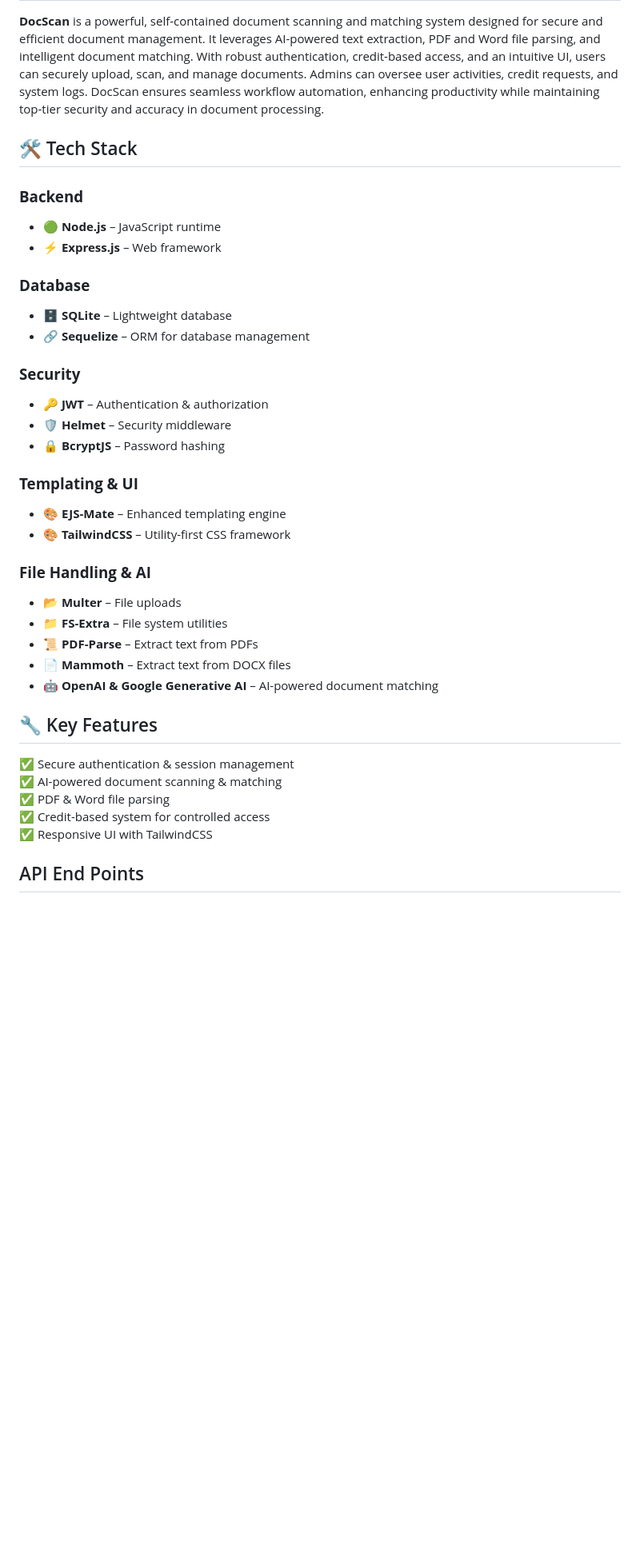
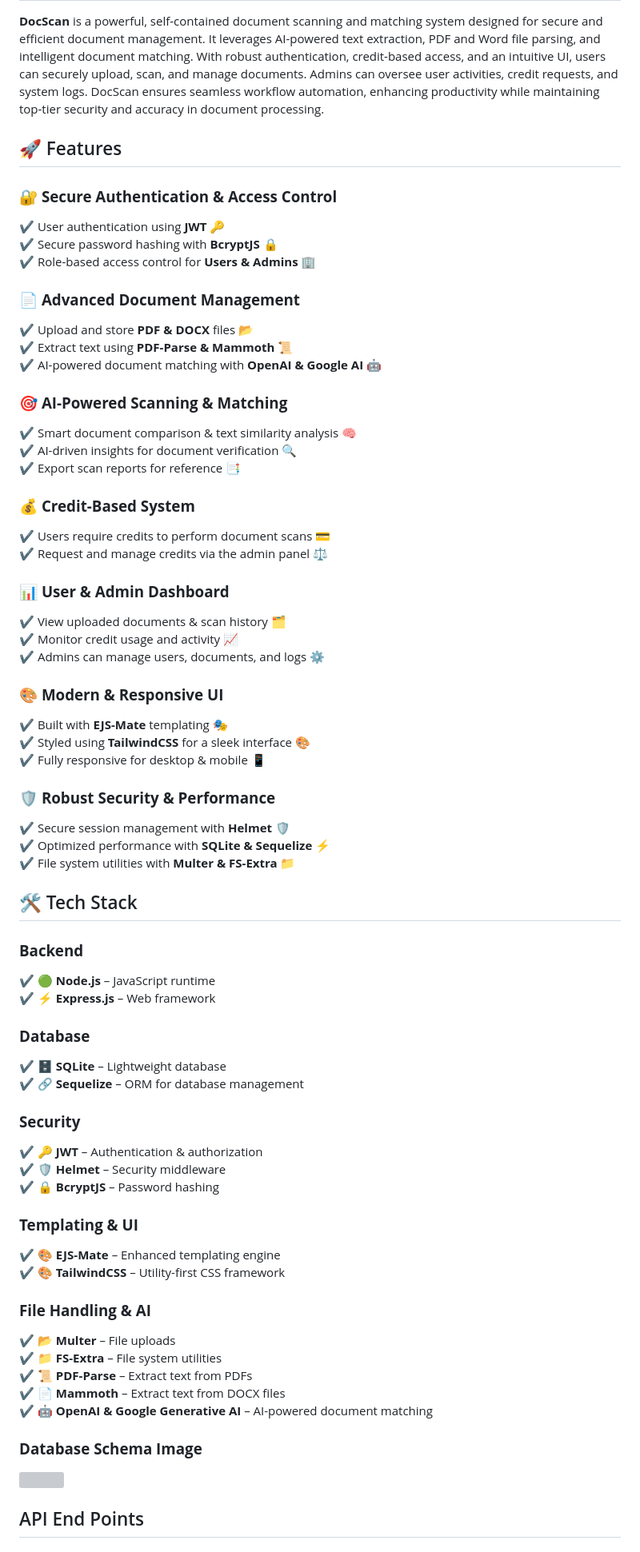
Before and after one commit to raushan-kumar7/cathago, a Markdown page: README.md, the part around the change. Shown: that part at 80% size. Rendered like a GitHub page; blank space fills up the shorter version; grey boxes are pictures that could not be loaded.

Commit message:
Enhance README with detailed features, tech stack, and API endpoints; improve formatting for clarity and consistency

```diff
--- a/README.md
+++ b/README.md
@@ -1,37 +1,71 @@
 # DocScan - Automate, Scan, Match, Secure Docs
 **DocScan** is a powerful, self-contained document scanning and matching system designed for secure and efficient document management. It leverages AI-powered text extraction, PDF and Word file parsing, and intelligent document matching. With robust authentication, credit-based access, and an intuitive UI, users can securely upload, scan, and manage documents. Admins can oversee user activities, credit requests, and system logs. DocScan ensures seamless workflow automation, enhancing productivity while maintaining top-tier security and accuracy in document processing.
 
+## 🚀 Features
+
+### 🔐 **Secure Authentication & Access Control**
+✔️ User authentication using **JWT** 🔑
+✔️ Secure password hashing with **BcryptJS** 🔒
+✔️ Role-based access control for **Users & Admins** 🏢
+
+### 📄 **Advanced Document Management**
+✔️ Upload and store **PDF & DOCX** files 📂
+✔️ Extract text using **PDF-Parse & Mammoth** 📜
+✔️ AI-powered document matching with **OpenAI & Google AI** 🤖
+
+### 🎯 **AI-Powered Scanning & Matching**
+✔️ Smart document comparison & text similarity analysis 🧠
+✔️ AI-driven insights for document verification 🔍
+✔️ Export scan reports for reference 📑
+
+### 💰 **Credit-Based System**
+✔️ Users require credits to perform document scans 💳
+✔️ Request and manage credits via the admin panel ⚖️
+
+### 📊 **User & Admin Dashboard**
+✔️ View uploaded documents & scan history 🗂️
+✔️ Monitor credit usage and activity 📈
+✔️ Admins can manage users, documents, and logs ⚙️
+
+### 🎨 **Modern & Responsive UI**
+✔️ Built with **EJS-Mate** templating 🎭
+✔️ Styled using **TailwindCSS** for a sleek interface 🎨
+✔️ Fully responsive for desktop & mobile 📱
+
+### 🛡️ **Robust Security & Performance**
+✔️ Secure session management with **Helmet** 🛡️
+✔️ Optimized performance with **SQLite & Sequelize** ⚡
+✔️ File system utilities with **Multer & FS-Extra** 📁
+
 ## 🛠️ Tech Stack
+
 ### **Backend**
-- 🟢 **Node.js** – JavaScript runtime
-- ⚡ **Express.js** – Web framework
+✔️ 🟢 **Node.js** – JavaScript runtime
+✔️ ⚡ **Express.js** – Web framework
 
 ### **Database**
-- 🗄️ **SQLite** – Lightweight database
-- 🔗 **Sequelize** – ORM for database management
+✔️ 🗄️ **SQLite** – Lightweight database
+✔️ 🔗 **Sequelize** – ORM for database management
 
 ### **Security**
-- 🔑 **JWT** – Authentication & authorization
-- 🛡️ **Helmet** – Security middleware
-- 🔒 **BcryptJS** – Password hashing
+✔️ 🔑 **JWT** – Authentication & authorization
+✔️ 🛡️ **Helmet** – Security middleware
+✔️ 🔒 **BcryptJS** – Password hashing
 
 ### **Templating & UI**
-- 🎨 **EJS-Mate** – Enhanced templating engine
-- 🎨 **TailwindCSS** – Utility-first CSS framework
+✔️ 🎨 **EJS-Mate** – Enhanced templating engine
+✔️ 🎨 **TailwindCSS** – Utility-first CSS framework
 
 ### **File Handling & AI**
-- 📂 **Multer** – File uploads
-- 📁 **FS-Extra** – File system utilities
-- 📜 **PDF-Parse** – Extract text from PDFs
-- 📄 **Mammoth** – Extract text from DOCX files
-- 🤖 **OpenAI & Google Generative AI** – AI-powered document matching
+✔️ 📂 **Multer** – File uploads
+✔️ 📁 **FS-Extra** – File system utilities
+✔️ 📜 **PDF-Parse** – Extract text from PDFs
+✔️ 📄 **Mammoth** – Extract text from DOCX files
+✔️ 🤖 **OpenAI & Google Generative AI** – AI-powered document matching
 
-## 🔧 Key Features
-✅ Secure authentication & session management
-✅ AI-powered document scanning & matching
-✅ PDF & Word file parsing
-✅ Credit-based system for controlled access
-✅ Responsive UI with TailwindCSS
+### **Database Schema Image**
+
+<img width="950px;" src="https://res.cloudinary.com/cloud-alpha/image/upload/v1741433490/Common/DocScan-Schema_r9aahw.png"/>
 
 ## API End Points
 ### 🏠 Home Routes
```
